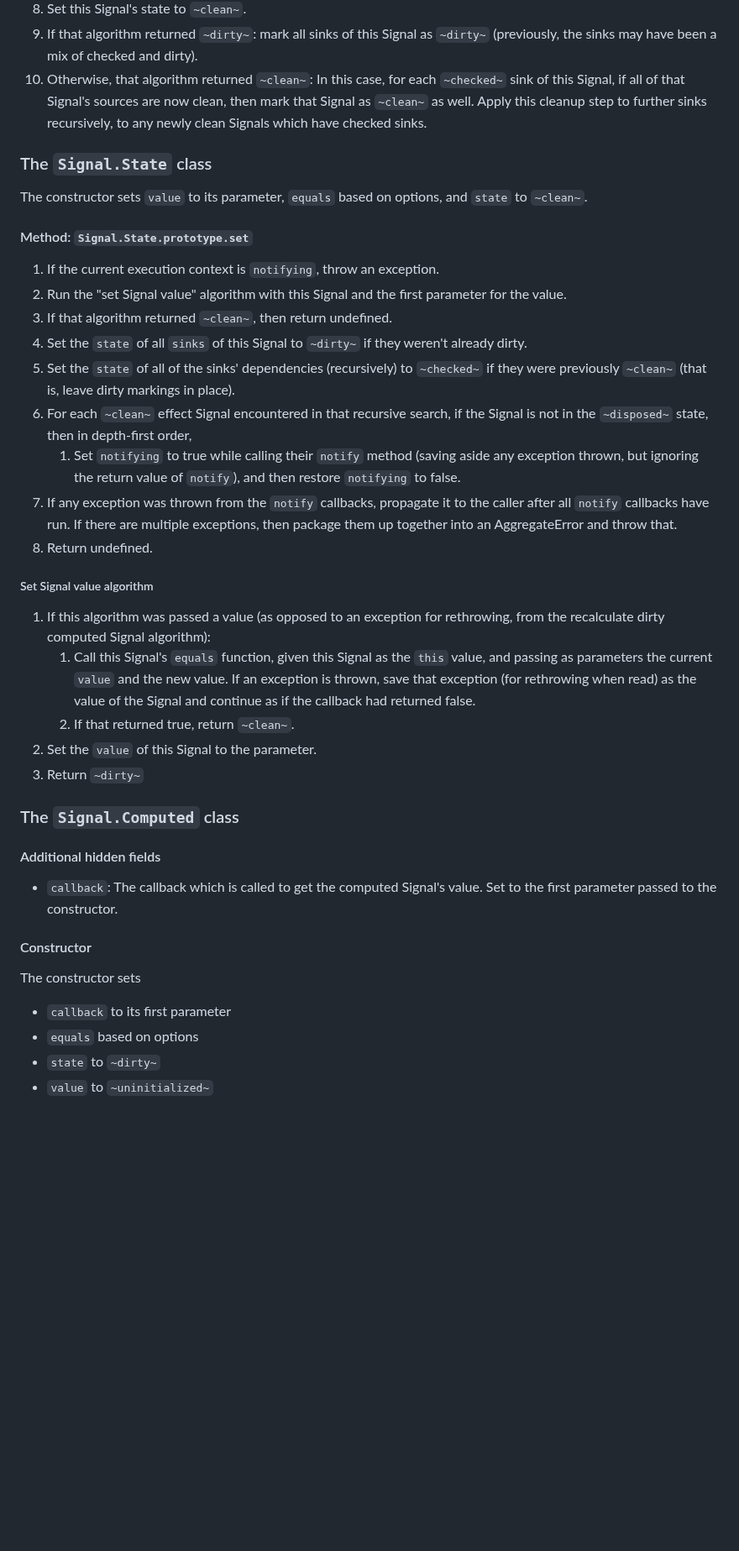
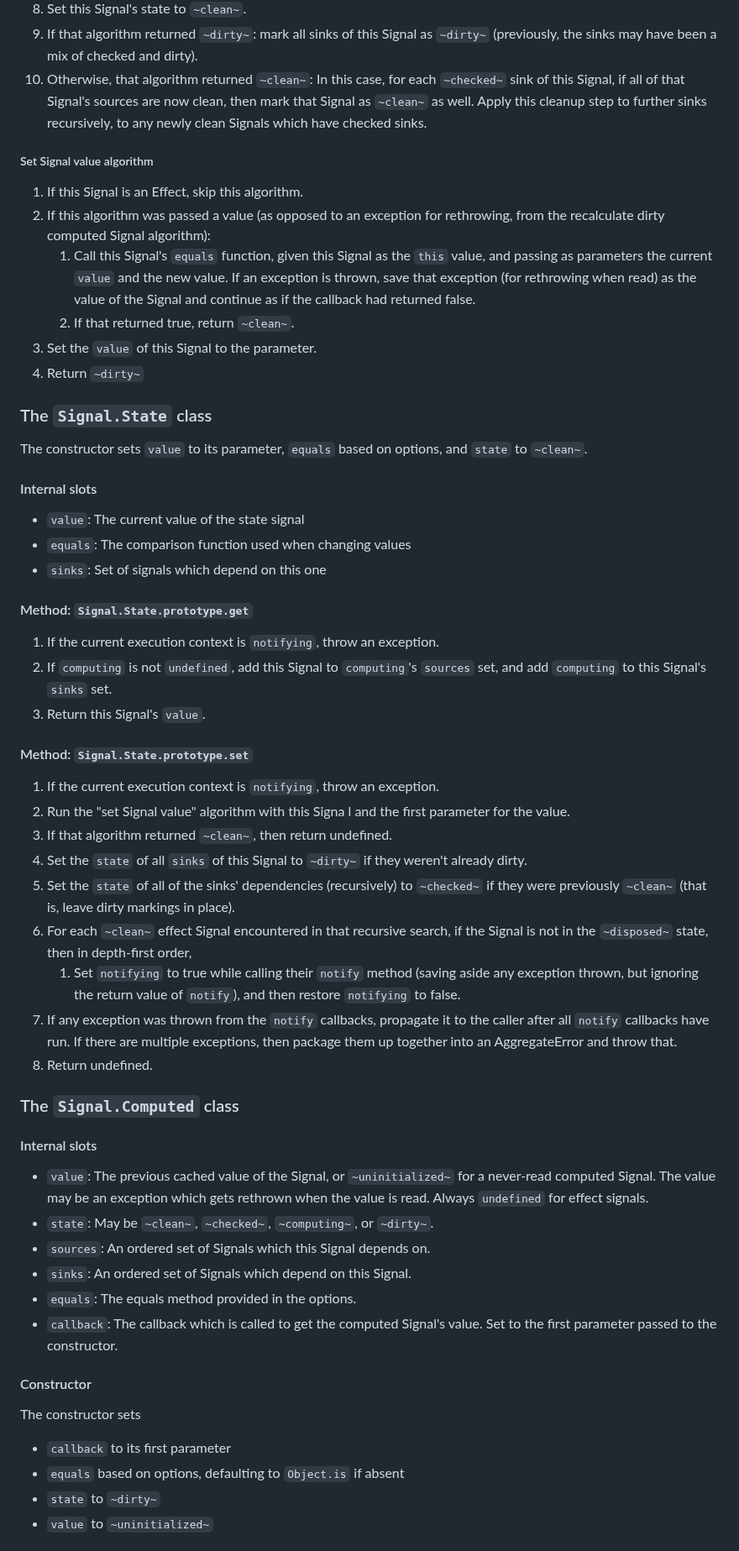
Before and after one commit to tc39/proposal-signals, a Markdown page: README.md, the part around one of its changes. Shown at 84% size. Rendered like a GitHub page; blank space fills up the shorter version.

```diff
--- a/README.md
+++ b/README.md
@@ -394,14 +387,35 @@ Signal algorithms need to reference certain global state. In JavaScript specific
 1. If that algorithm returned `~dirty~`: mark all sinks of this Signal as `~dirty~` (previously, the sinks may have been a mix of checked and dirty).
 1. Otherwise, that algorithm returned `~clean~`: In this case, for each `~checked~` sink of this Signal, if all of that Signal's sources are now clean, then mark that Signal as `~clean~` as well. Apply this cleanup step to further sinks recursively, to any newly clean Signals which have checked sinks.
 
+##### Set Signal value algorithm
+
+1. If this Signal is an Effect, skip this algorithm.
+1. If this algorithm was passed a value (as opposed to an exception for rethrowing, from the recalculate dirty computed Signal algorithm):
+    1. Call this Signal's `equals` function, given this Signal as the `this` value, and passing as parameters the current `value` and the new value. If an exception is thrown, save that exception (for rethrowing when read) as the value of the Signal and continue as if the callback had returned false.
+    1. If that returned true, return `~clean~`.
+1. Set the `value` of this Signal to the parameter.
+1. Return `~dirty~`
+
 ### The `Signal.State` class
 
 The constructor sets `value` to its parameter, `equals` based on options, and `state` to `~clean~`.
 
+#### Internal slots
+
+- `value`: The current value of the state signal
+- `equals`: The comparison function used when changing values
+- `sinks`: Set of signals which depend on this one
+
+#### Method: `Signal.State.prototype.get`
+
+1. If the current execution context is `notifying`, throw an exception.
+1. If `computing` is not `undefined`, add this Signal to `computing`'s `sources` set, and add `computing` to this Signal's `sinks` set.
+1. Return this Signal's `value`.
+
 #### Method: `Signal.State.prototype.set`
 
 1. If the current execution context is `notifying`, throw an exception.
-1. Run the "set Signal value" algorithm with this Signal and the first parameter for the value.
+1. Run the "set Signal value" algorithm with this Signa l and the first parameter for the value.
 1. If that algorithm returned `~clean~`, then return undefined.
 1. Set the `state` of all `sinks` of this Signal to `~dirty~` if they weren't already dirty.
 1. Set the `state` of all of the sinks' dependencies (recursively) to `~checked~` if they were previously `~clean~` (that is, leave dirty markings in place).
@@ -410,25 +424,22 @@ The constructor sets `value` to its parameter, `equals` based on options, and `s
 1. If any exception was thrown from the `notify` callbacks, propagate it to the caller after all `notify` callbacks have run. If there are multiple exceptions, then package them up together into an AggregateError and throw that.
 1. Return undefined.
 
-##### Set Signal value algorithm
-
-1. If this algorithm was passed a value (as opposed to an exception for rethrowing, from the recalculate dirty computed Signal algorithm):
-    1. Call this Signal's `equals` function, given this Signal as the `this` value, and passing as parameters the current `value` and the new value. If an exception is thrown, save that exception (for rethrowing when read) as the value of the Signal and continue as if the callback had returned false.
-    1. If that returned true, return `~clean~`.
-1. Set the `value` of this Signal to the parameter.
-1. Return `~dirty~`
-
 ### The `Signal.Computed` class
 
-#### Additional hidden fields
+#### Internal slots
 
+- `value`: The previous cached value of the Signal, or `~uninitialized~` for a never-read computed Signal. The value may be an exception which gets rethrown when the value is read. Always `undefined` for effect signals.
+- `state`: May be `~clean~`, `~checked~`, `~computing~`, or `~dirty~`.
+- `sources`: An ordered set of Signals which this Signal depends on.
+- `sinks`: An ordered set of Signals which depend on this Signal.
+- `equals`: The equals method provided in the options.
 - `callback`: The callback which is called to get the computed Signal's value. Set to the first parameter passed to the constructor.
 
 #### Constructor
 
 The constructor sets
 - `callback` to its first parameter
-- `equals` based on options
+- `equals` based on options, defaulting to `Object.is` if absent
 - `state` to `~dirty~`
 - `value` to `~uninitialized~`
 
```
Also changed, not shown: other parts of README.md (+39 -31 lines).
